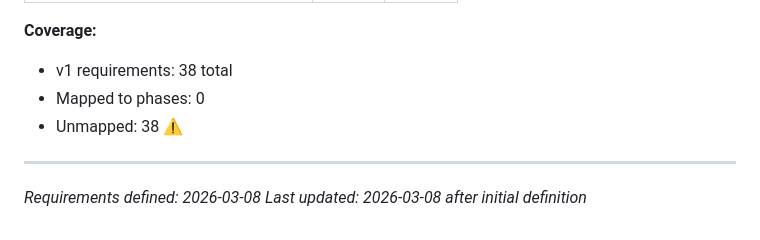
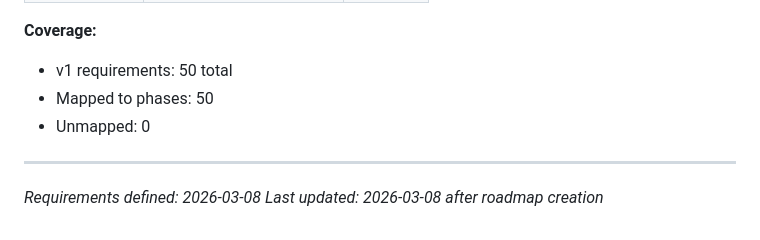
Before and after one commit to trashcanman3284/ConGames, a Markdown page: .planning/REQUIREMENTS.md, the part around one of its changes. Rendered like a GitHub page.

Commit message:
docs: create roadmap (9 phases)

```diff
--- a/.planning/REQUIREMENTS.md
+++ b/.planning/REQUIREMENTS.md
@@ -117,9 +166,9 @@ Which phases cover which requirements. Updated during roadmap creation.
 
 **Coverage:**
-- v1 requirements: 38 total
-- Mapped to phases: 0
-- Unmapped: 38 ⚠️
+- v1 requirements: 50 total
+- Mapped to phases: 50
+- Unmapped: 0
 
 ---
 *Requirements defined: 2026-03-08*
-*Last updated: 2026-03-08 after initial definition*
+*Last updated: 2026-03-08 after roadmap creation*
```
Also changed, not shown: other parts of .planning/REQUIREMENTS.md (+56 -7 lines), .planning/ROADMAP.md (added, +161 -0 lines), .planning/STATE.md (added, +62 -0 lines).
